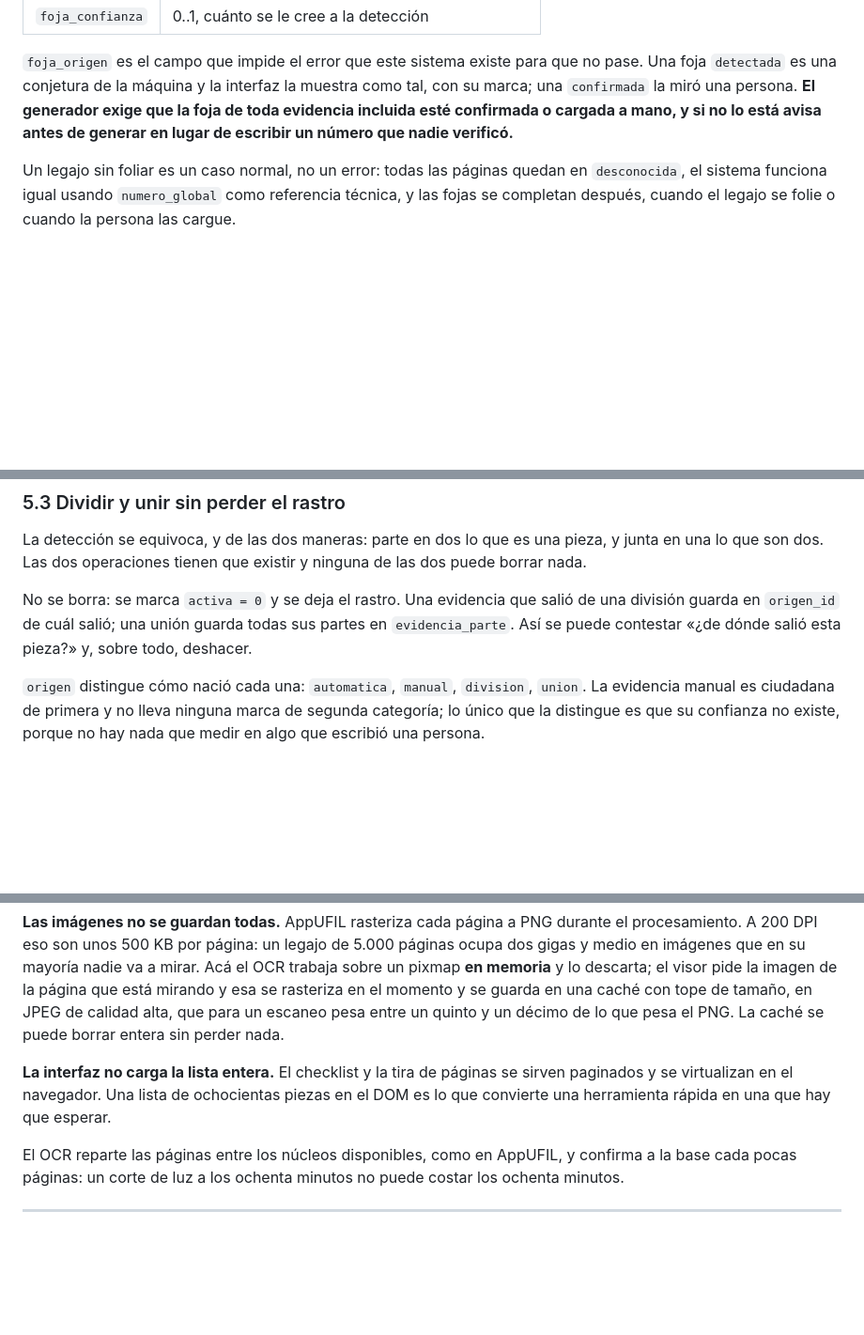
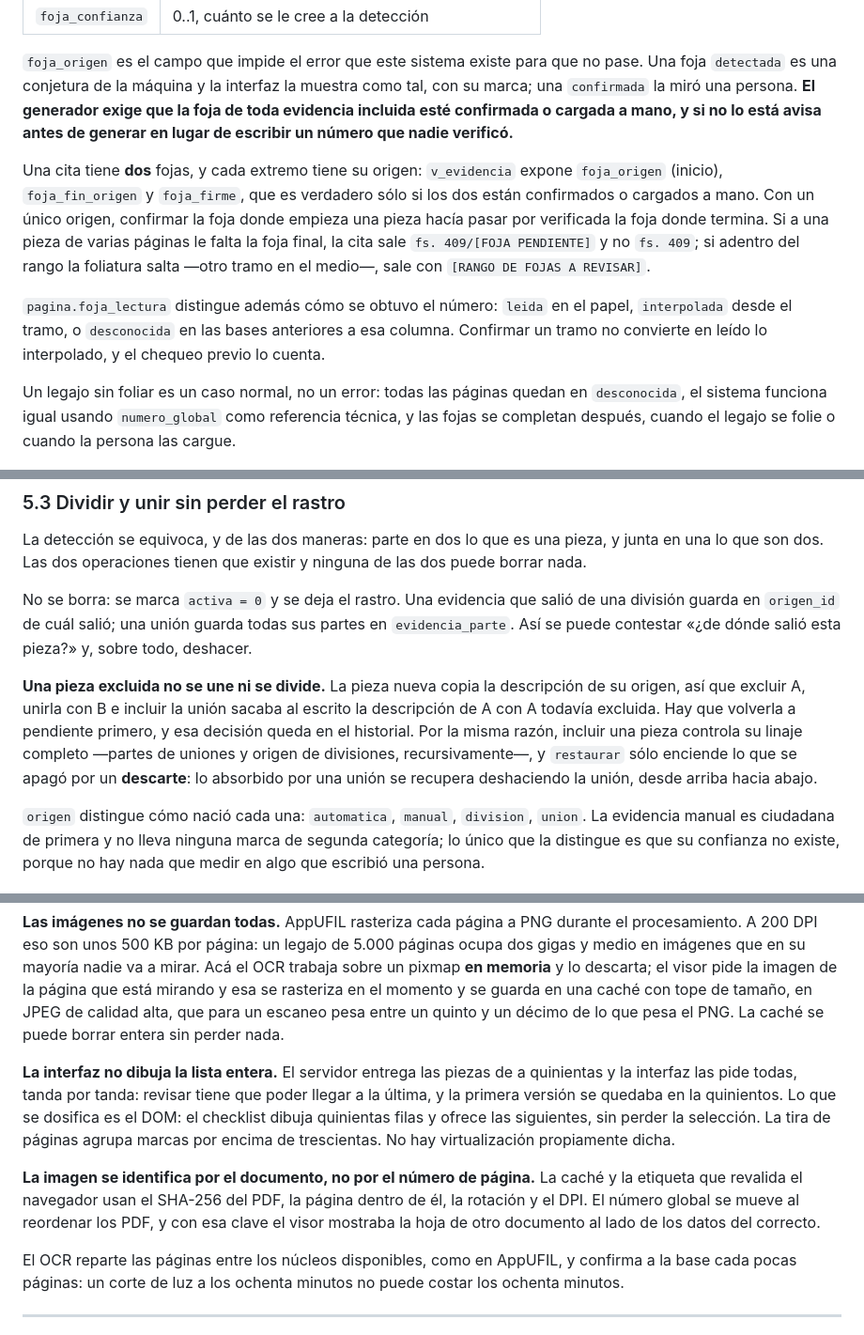
Before and after one commit to RobertoLacabanne/remisionesjuicio, a Markdown page: docs/ARQUITECTURA.md, 3 parts joined by grey strips. Shown at 94% size. Drawn GitHub-style; blank space fills up the shorter version.

```diff
--- a/docs/ARQUITECTURA.md
+++ b/docs/ARQUITECTURA.md
@@ -183,6 +183,18 @@ con su marca; una `confirmada` la miró una persona. **El generador exige que la
 toda evidencia incluida esté confirmada o cargada a mano, y si no lo está avisa antes de
 generar en lugar de escribir un número que nadie verificó.**
 
+Una cita tiene **dos** fojas, y cada extremo tiene su origen: `v_evidencia` expone
+`foja_origen` (inicio), `foja_fin_origen` y `foja_firme`, que es verdadero sólo si los
+dos están confirmados o cargados a mano. Con un único origen, confirmar la foja donde
+empieza una pieza hacía pasar por verificada la foja donde termina. Si a una pieza de
+varias páginas le falta la foja final, la cita sale `fs. 409/[FOJA PENDIENTE]` y no
+`fs. 409`; si adentro del rango la foliatura salta —otro tramo en el medio—, sale con
+`[RANGO DE FOJAS A REVISAR]`.
+
+`pagina.foja_lectura` distingue además cómo se obtuvo el número: `leida` en el papel,
+`interpolada` desde el tramo, o `desconocida` en las bases anteriores a esa columna.
+Confirmar un tramo no convierte en leído lo interpolado, y el chequeo previo lo cuenta.
+
 Un legajo sin foliar es un caso normal, no un error: todas las páginas quedan en
 `desconocida`, el sistema funciona igual usando `numero_global` como referencia técnica,
 y las fojas se completan después, cuando el legajo se folie o cuando la persona las
@@ -256,6 +268,14 @@ división guarda en `origen_id` de cuál salió; una unión guarda todas sus par
 `evidencia_parte`. Así se puede contestar «¿de dónde salió esta pieza?» y, sobre todo,
 deshacer.
 
+**Una pieza excluida no se une ni se divide.** La pieza nueva copia la descripción de
+su origen, así que excluir A, unirla con B e incluir la unión sacaba al escrito la
+descripción de A con A todavía excluida. Hay que volverla a pendiente primero, y esa
+decisión queda en el historial. Por la misma razón, incluir una pieza controla su linaje
+completo —partes de uniones y origen de divisiones, recursivamente—, y `restaurar` sólo
+enciende lo que se apagó por un **descarte**: lo absorbido por una unión se recupera
+deshaciendo la unión, desde arriba hacia abajo.
+
 `origen` distingue cómo nació cada una: `automatica`, `manual`, `division`, `union`. La
 evidencia manual es ciudadana de primera y no lleva ninguna marca de segunda categoría;
 lo único que la distingue es que su confianza no existe, porque no hay nada que medir en
@@ -332,9 +361,17 @@ página que está mirando y esa se rasteriza en el momento y se guarda en una ca
 tope de tamaño, en JPEG de calidad alta, que para un escaneo pesa entre un quinto y un
 décimo de lo que pesa el PNG. La caché se puede borrar entera sin perder nada.
 
-**La interfaz no carga la lista entera.** El checklist y la tira de páginas se sirven
-paginados y se virtualizan en el navegador. Una lista de ochocientas piezas en el DOM
-es lo que convierte una herramienta rápida en una que hay que esperar.
+**La interfaz no dibuja la lista entera.** El servidor entrega las piezas de a
+quinientas y la interfaz las pide todas, tanda por tanda: revisar tiene que poder llegar
+a la última, y la primera versión se quedaba en la quinientos. Lo que se dosifica es el
+DOM: el checklist dibuja quinientas filas y ofrece las siguientes, sin perder la
+selección. La tira de páginas agrupa marcas por encima de trescientas. No hay
+virtualización propiamente dicha.
+
+**La imagen se identifica por el documento, no por el número de página.** La caché y la
+etiqueta que revalida el navegador usan el SHA-256 del PDF, la página dentro de él, la
+rotación y el DPI. El número global se mueve al reordenar los PDF, y con esa clave el
+visor mostraba la hoja de otro documento al lado de los datos del correcto.
 
 El OCR reparte las páginas entre los núcleos disponibles, como en AppUFIL, y confirma a
 la base cada pocas páginas: un corte de luz a los ochenta minutos no puede costar los
```
Also changed, not shown: other parts of docs/ARQUITECTURA.md (+42 -5 lines), docs/REVISION-ADVERSARIAL.md (+7 -6 lines).
